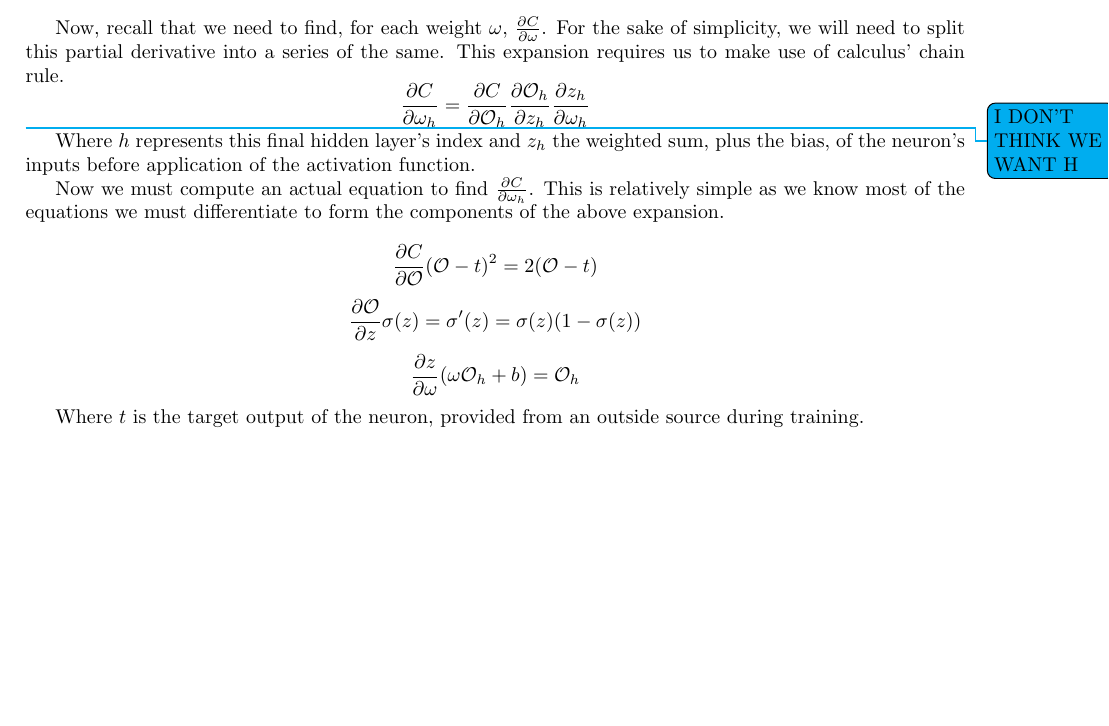
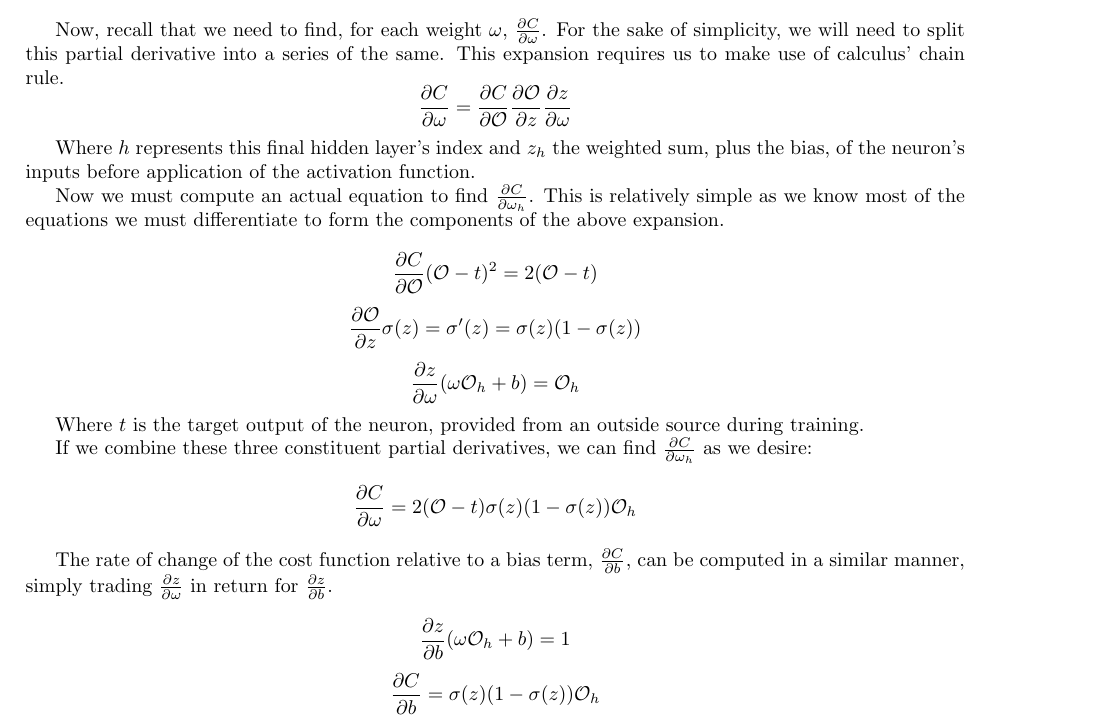
Before and after one commit to ErikBoesen/ee, a LaTeX paper (essay.tex): part of page 4 of 9 before the commit and part of page 4 of 10 after it, cut so that both start at the same text, the shorter picture padded with empty space. Compiled offline with pdfLaTeX.

Commit message:
Finish describing backprop for single neuron

```diff
--- a/essay.tex
+++ b/essay.tex
@@ -139,11 +139,10 @@ We can derive:
 $$\sigma'(x)=\frac{e^-x}{(1+e^-x)^2}=\frac{(1+e^-x)-1}{(1+e^-x)^2}=\frac{1+e^-x}{(1+e^-x)^2}-\left(\frac{1}{1+e^-x}\right)^2=\sigma(x)-\sigma(x)^2=\sigma(x)(1-\sigma(x))$$
 
 Now, recall that we need to find, for each weight $\omega$, $\frac{\partial{C}}{\partial{\omega}}$. For the sake of simplicity, we will need to split this partial derivative into a series of the same. This expansion requires us to make use of calculus' chain rule.
-$$\frac{\partial{C}}{\partial{\omega_h}}=\frac{ \partial{C} }{ \partial{\mathcal{O}_h} }
-                                         \frac{ \partial{\mathcal{O}_h} }{ \partial{z_h} }
-                                         \frac{ \partial{z_h} }{ \partial{\omega_h} }$$
+$$\frac{\partial{C}}{\partial{\omega}}=\frac{ \partial{C} }{ \partial{\mathcal{O}} }
+                                        \frac{ \partial{\mathcal{O}} }{ \partial{z} }
+                                         \frac{ \partial{z} }{ \partial{\omega} }$$
 
-\todo{I DON'T THINK WE WANT H}
 Where $h$ represents this final hidden layer's index and $z_h$ the weighted sum, plus the bias, of the neuron's inputs before application of the activation function.
 
 Now we must compute an actual equation to find $\frac{\partial{C}}{\partial{\omega_h}}$. This is relatively simple as we know most of the equations we must differentiate to form the components of the above expansion.
@@ -153,6 +152,15 @@ $$\frac{\partial{\mathcal{O}}}{\partial{z}}\sigma(z)=\sigma'(z)=\sigma(z)(1-\sig
 $$\frac{\partial{z}}{\partial{\omega}}(\omega\mathcal{O}_h+b)=\mathcal{O}_h$$
 
 Where $t$ is the target output of the neuron, provided from an outside source during training.
+
+If we combine these three constituent partial derivatives, we can find $\frac{\partial{C}}{\partial{\omega_h}}$ as we desire:
+$$\frac{\partial{C}}{\partial{\omega}}=2(\mathcal{O}-t)\sigma(z)(1-\sigma(z))\mathcal{O}_h$$
+
+The rate of change of the cost function relative to a bias term, $\frac{\partial{C}}{\partial{b}}$, can be computed in a similar manner, simply trading $\frac{\partial{z}}{\partial{\omega}}$ in return for $\frac{\partial{z}}{\partial{b}}$.
+
+$$\frac{\partial{z}}{\partial{b}}(\omega\mathcal{O}_h+b)=1$$
+$$\frac{\partial{C}}{\partial{b}}=\sigma(z)(1-\sigma(z))\mathcal{O}_h$$
+
 
 \section{Programming Language Identification}
 \subsection{Motivations}
```
